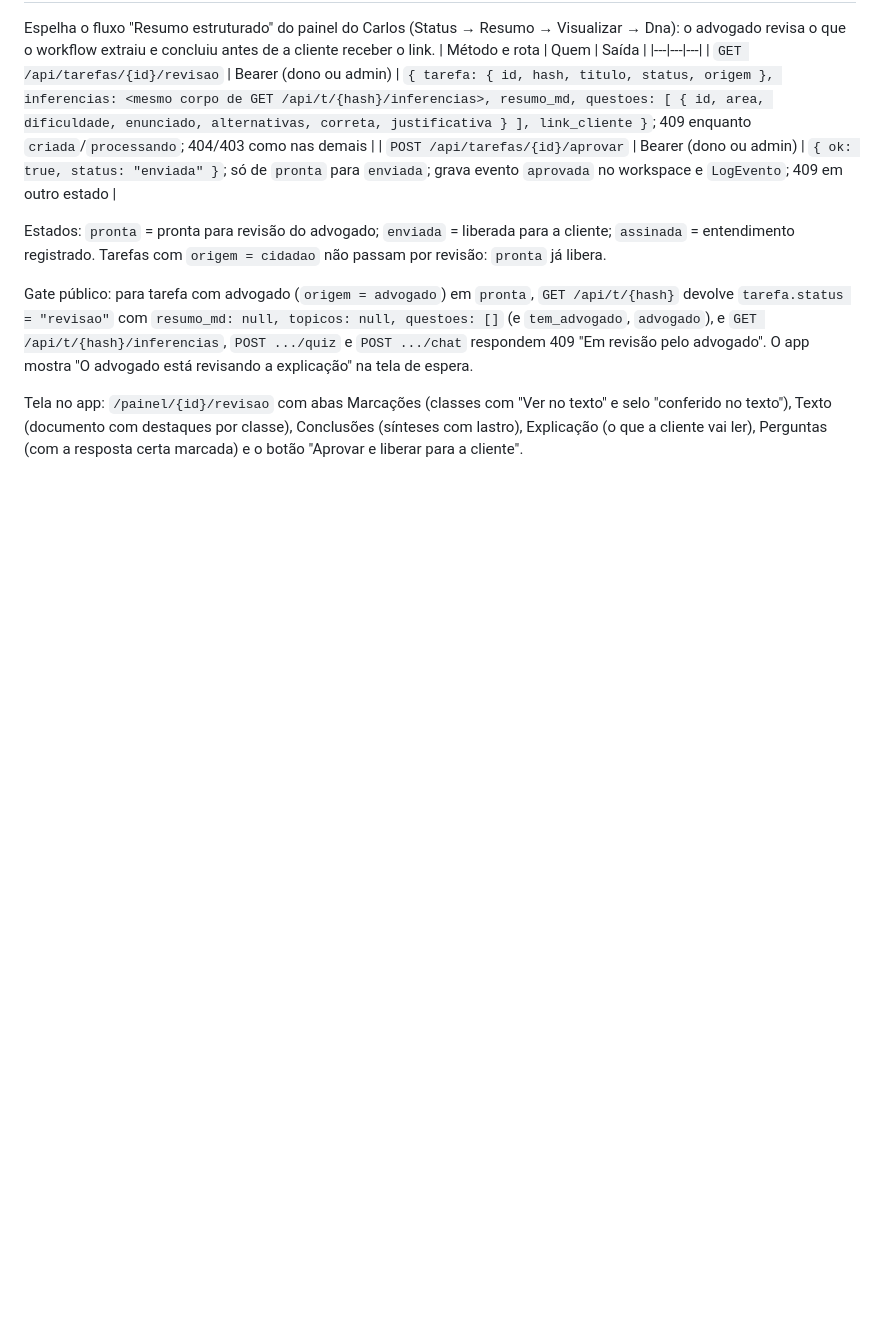
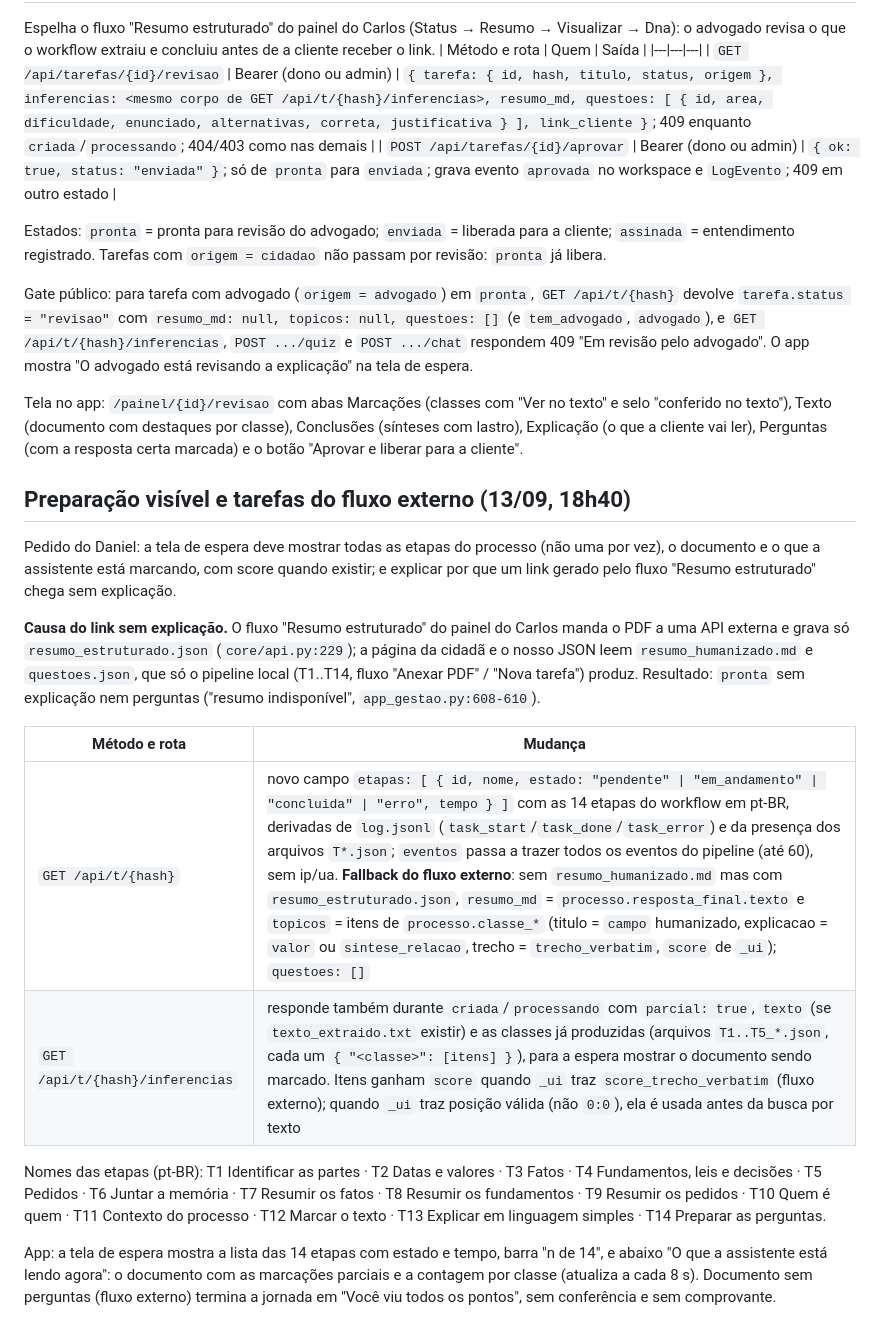
Before and after one commit to deegalabs/leia, a Markdown page: docs/API-V3-CONTRACT.md, the part around the change. Rendered like a GitHub page; blank space fills up the shorter version.

Commit message:
docs: visible preparation steps, partial inferences and external-flow fallback in the contract

```diff
--- a/docs/API-V3-CONTRACT.md
+++ b/docs/API-V3-CONTRACT.md
@@ -75,3 +75,27 @@ Gate público: para tarefa com advogado (`origem = advogado`) em `pronta`, `GET
 Tela no app: `/painel/{id}/revisao` com abas Marcações (classes com "Ver no texto" e selo "conferido no texto"), Texto
 (documento com destaques por classe), Conclusões (sínteses com lastro), Explicação (o que a cliente vai ler),
 Perguntas (com a resposta certa marcada) e o botão "Aprovar e liberar para a cliente".
+
+## Preparação visível e tarefas do fluxo externo (13/09, 18h40)
+Pedido do Daniel: a tela de espera deve mostrar todas as etapas do processo (não uma por vez), o documento e o que a
+assistente está marcando, com score quando existir; e explicar por que um link gerado pelo fluxo "Resumo estruturado"
+chega sem explicação.
+
+**Causa do link sem explicação.** O fluxo "Resumo estruturado" do painel do Carlos manda o PDF a uma API externa e grava
+só `resumo_estruturado.json` (`core/api.py:229`); a página da cidadã e o nosso JSON leem `resumo_humanizado.md` e
+`questoes.json`, que só o pipeline local (T1..T14, fluxo "Anexar PDF" / "Nova tarefa") produz. Resultado: `pronta` sem
+explicação nem perguntas ("resumo indisponível", `app_gestao.py:608-610`).
+
+| Método e rota | Mudança |
+|---|---|
+| `GET /api/t/{hash}` | novo campo `etapas: [ { id, nome, estado: "pendente" \| "em_andamento" \| "concluida" \| "erro", tempo } ]` com as 14 etapas do workflow em pt-BR, derivadas de `log.jsonl` (`task_start`/`task_done`/`task_error`) e da presença dos arquivos `T*.json`; `eventos` passa a trazer todos os eventos do pipeline (até 60), sem ip/ua. **Fallback do fluxo externo**: sem `resumo_humanizado.md` mas com `resumo_estruturado.json`, `resumo_md` = `processo.resposta_final.texto` e `topicos` = itens de `processo.classe_*` (titulo = `campo` humanizado, explicacao = `valor` ou `sintese_relacao`, trecho = `trecho_verbatim`, `score` de `_ui`); `questoes: []` |
+| `GET /api/t/{hash}/inferencias` | responde também durante `criada`/`processando` com `parcial: true`, `texto` (se `texto_extraido.txt` existir) e as classes já produzidas (arquivos `T1..T5_*.json`, cada um `{ "<classe>": [itens] }`), para a espera mostrar o documento sendo marcado. Itens ganham `score` quando `_ui` traz `score_trecho_verbatim` (fluxo externo); quando `_ui` traz posição válida (não `0:0`), ela é usada antes da busca por texto |
+
+Nomes das etapas (pt-BR): T1 Identificar as partes · T2 Datas e valores · T3 Fatos · T4 Fundamentos, leis e decisões ·
+T5 Pedidos · T6 Juntar a memória · T7 Resumir os fatos · T8 Resumir os fundamentos · T9 Resumir os pedidos ·
+T10 Quem é quem · T11 Contexto do processo · T12 Marcar o texto · T13 Explicar em linguagem simples ·
+T14 Preparar as perguntas.
+
+App: a tela de espera mostra a lista das 14 etapas com estado e tempo, barra "n de 14", e abaixo "O que a assistente
+está lendo agora": o documento com as marcações parciais e a contagem por classe (atualiza a cada 8 s). Documento sem
+perguntas (fluxo externo) termina a jornada em "Você viu todos os pontos", sem conferência e sem comprovante.
```
